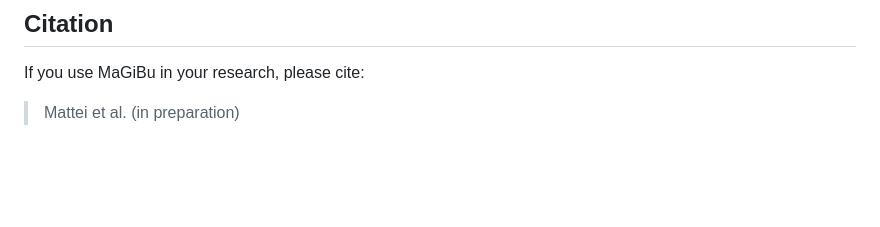
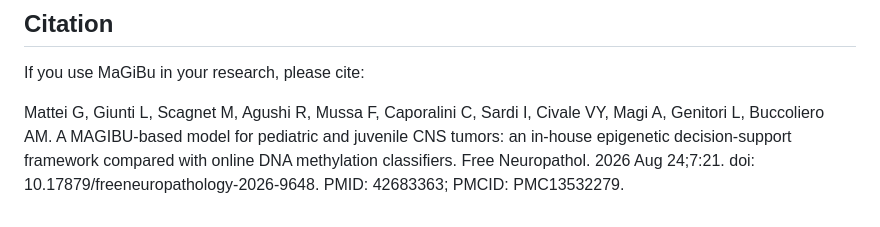
Before and after one commit to GianlucaMattei/MAGIBU, a Markdown page: README.md, the part around the change. GitHub-like rendering; blank space fills up the shorter version.

```diff
--- a/README.md
+++ b/README.md
@@ -154,4 +154,4 @@ This function returns the three nearest reference classes for each sample, along
 
 If you use MaGiBu in your research, please cite:
 
-> Mattei et al. (in preparation)
+Mattei G, Giunti L, Scagnet M, Agushi R, Mussa F, Caporalini C, Sardi I, Civale VY, Magi A, Genitori L, Buccoliero AM. A MAGIBU-based model for pediatric and juvenile CNS tumors: an in-house epigenetic decision-support framework compared with online DNA methylation classifiers. Free Neuropathol. 2026 Aug 24;7:21. doi: 10.17879/freeneuropathology-2026-9648. PMID: 42683363; PMCID: PMC13532279.
```
